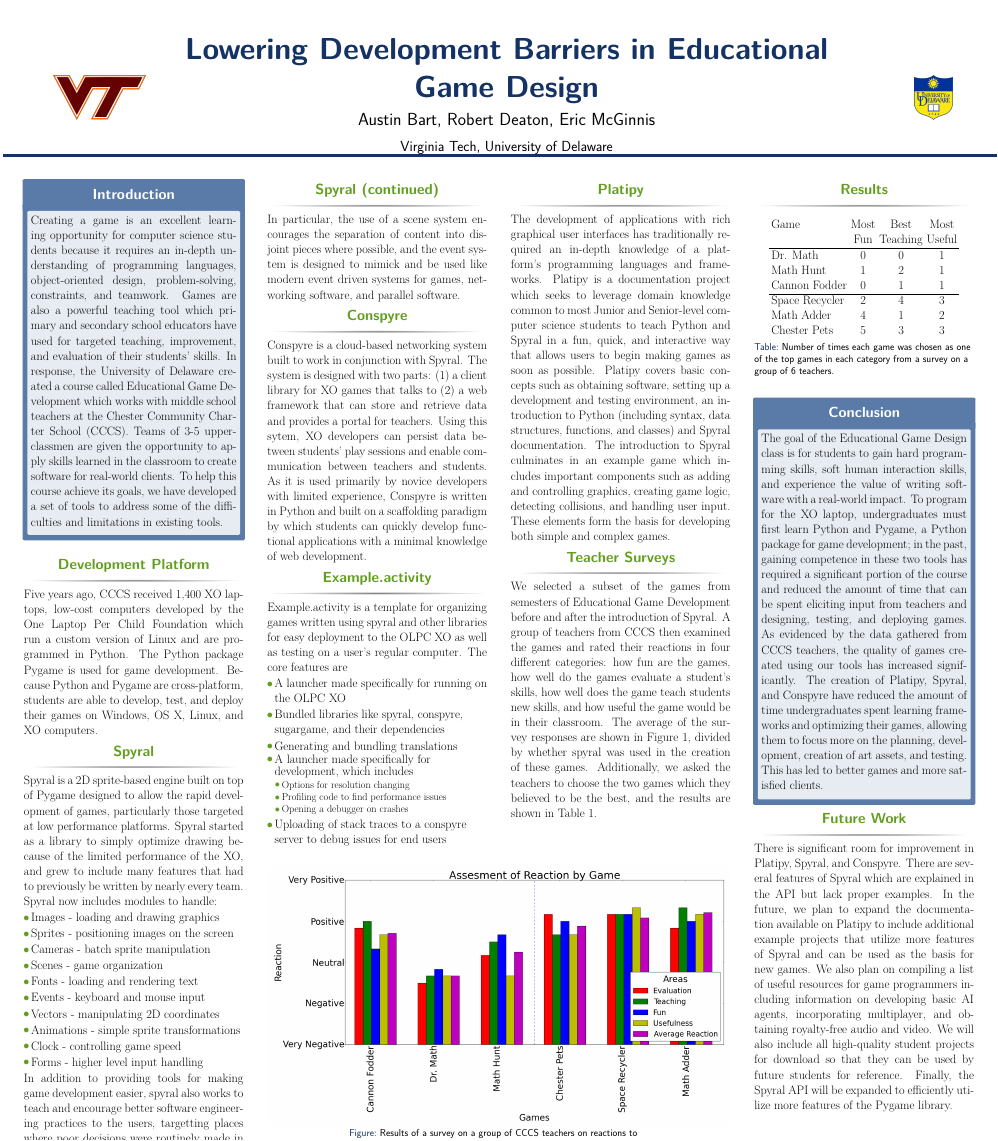
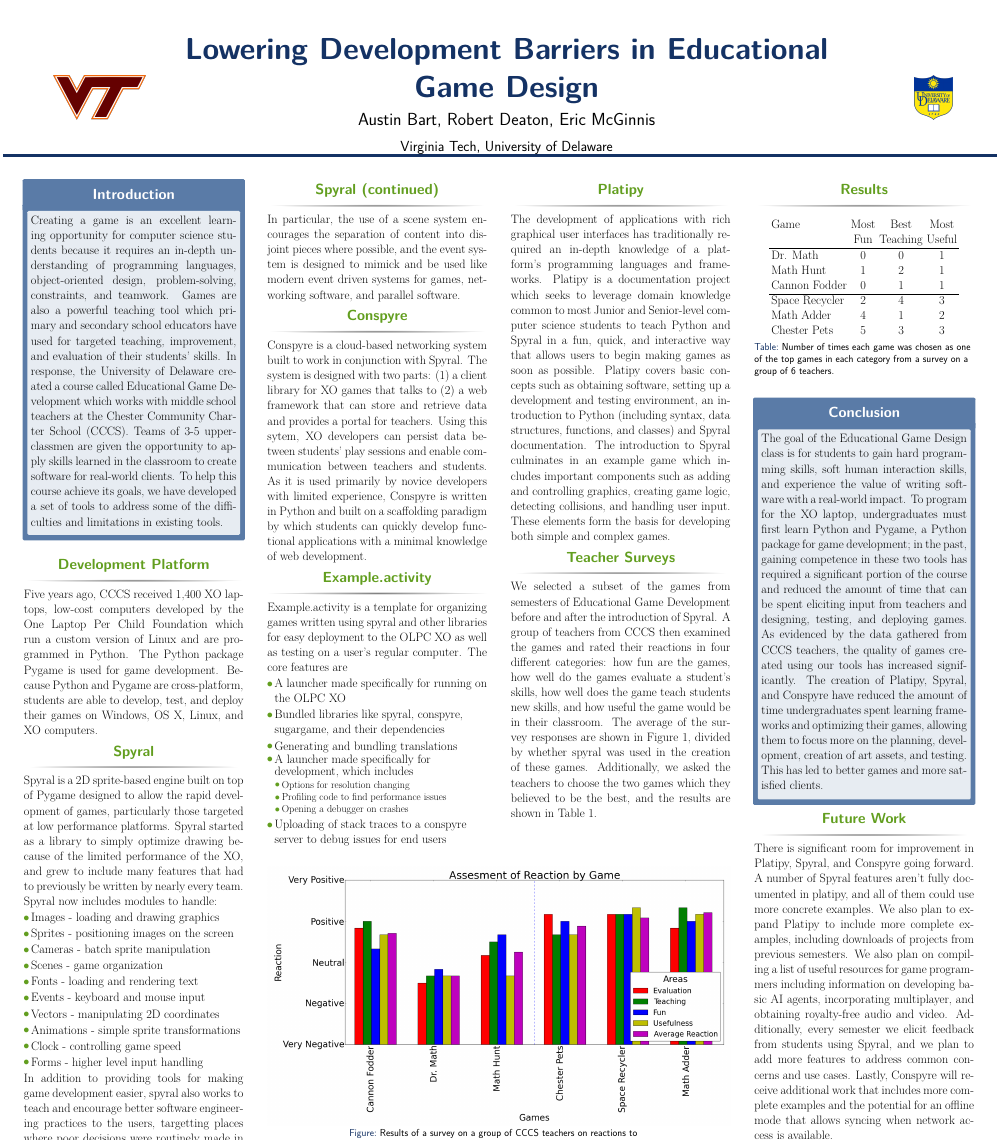
Before and after one commit to platipy/publications, a LaTeX poster (CHEP 13/poster.tex): the whole page. Compiled offline with pdfLaTeX.

Commit message:
Some additions to the future-work section

```diff
--- a/CHEP 13/poster.tex
+++ b/CHEP 13/poster.tex
@@ -206,7 +206,7 @@ Five years ago, CCCS received 1,400 XO laptops, low-cost computers developed by
 	  \end{alertblock}
 
 		\begin{block}{Future Work}
-			\rmfamily{There is significant room for improvement in Platipy, Spyral, and Conspyre.  There are several features of Spyral which are explained in the API but lack proper examples.  In the future, we plan to expand the documentation available on Platipy to include additional example projects that utilize more features of Spyral and can be used as the basis for new games.  We also plan on compiling a list of useful resources for game programmers including information on developing basic AI agents, incorporating multiplayer, and obtaining royalty-free audio and video.  We will also include all high-quality student projects for download so that they can be used by future students for reference.  Finally, the Spyral API will be expanded to efficiently utilize more features of the Pygame library.  }
+			\rmfamily{There is significant room for improvement in Platipy, Spyral, and Conspyre going forward.  A number of Spyral features aren't fully documented in platipy, and all of them could use more concrete examples. We also plan to expand Platipy to include more complete examples, including downloads of projects from previous semesters. We also plan on compiling a list of useful resources for game programmers including information on developing basic AI agents, incorporating multiplayer, and obtaining royalty-free audio and video. Additionally, every semester we elicit feedback from students using Spyral, and we plan to add more features to address common concerns and use cases. Lastly, Conspyre will receive additional work that includes more complete examples and the potential for an offline mode that allows syncing when network access is available. }
 		\end{block}
         \vskip2ex
 
```
